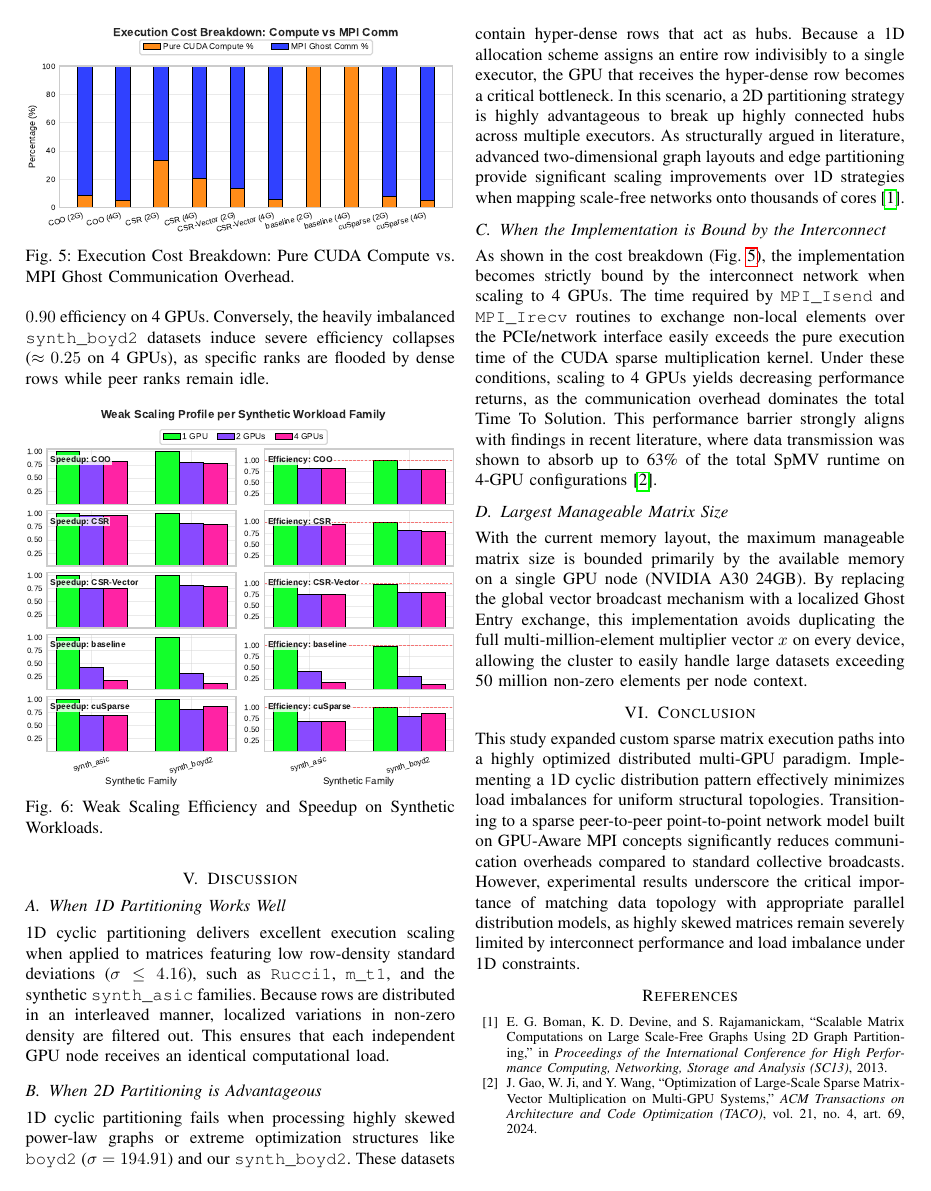
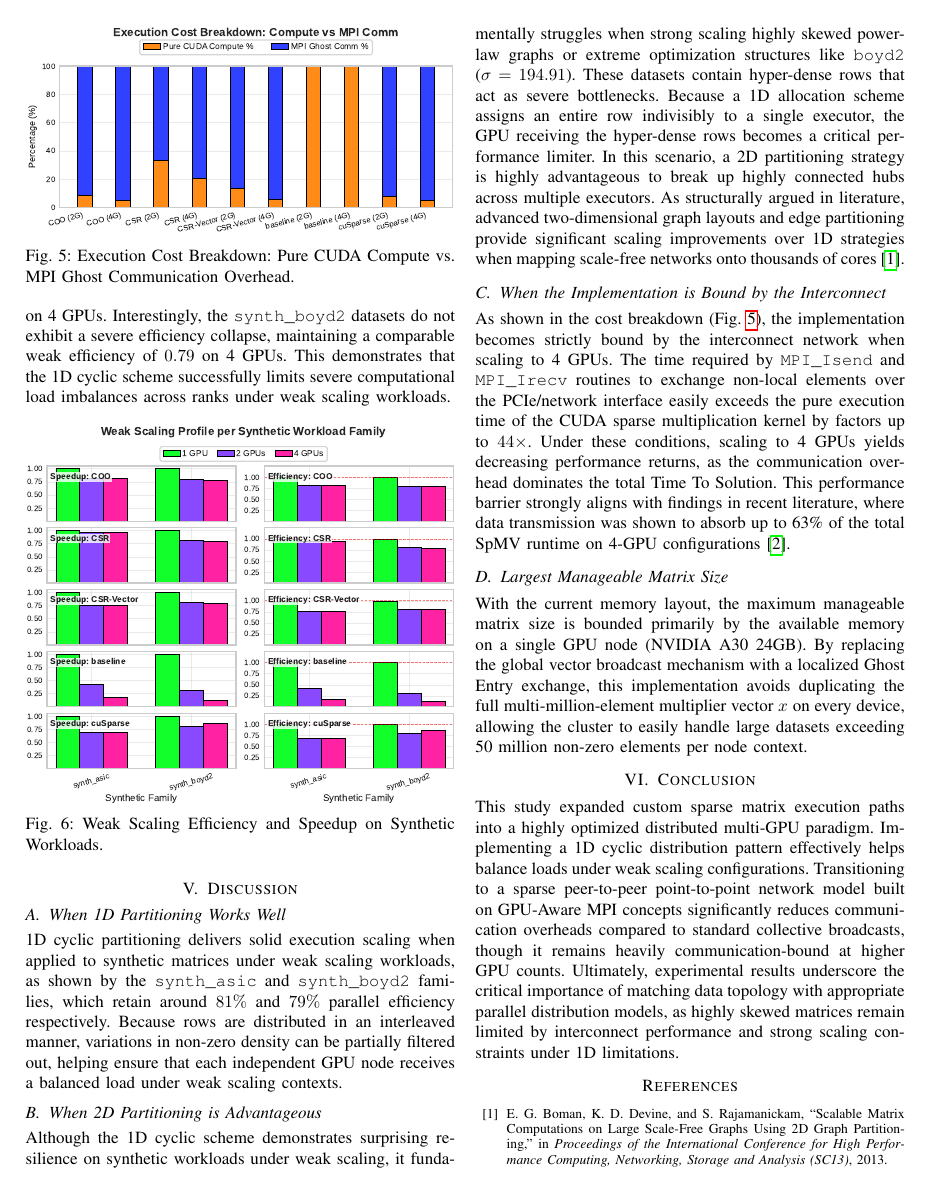
Before and after one commit to Michael-Bernasconi/Sparse-Matrix-Vector-Multiplication, a LaTeX paper (doc/latex/Bernasconi_Michael_267681_2_del.tex): page 4 of 4 before the commit and page 4 of 5 after it. Compiled offline with pdfLaTeX; a missing font is replaced by an installed copy or a similar font; a LaTeX package or settings file that is missing is left out.

Commit message:
modified section evaluation

```diff
--- a/doc/latex/Bernasconi_Michael_267681_2_del.tex
+++ b/doc/latex/Bernasconi_Michael_267681_2_del.tex
@@ -222,7 +221,7 @@ On 4 GPUs, the implementations are completely communication-bound: the Ghost Exc
 \end{figure}
 
 \subsection{Weak Scaling Profiling}
-To isolate the structural impact on multi-node balancing, Weak Scaling was evaluated using synthetic datasets (Fig. \ref{fig:weak_scaling}). The custom implementations maintain excellent scaling efficiency on the \texttt{synth\_asic} family (where 1D cyclic distribution ensures equal load), dropping only slightly below $0.90$ efficiency on 4 GPUs. Conversely, the heavily imbalanced \texttt{synth\_boyd2} datasets induce severe efficiency collapses ($\approx 0.25$ on 4 GPUs), as specific ranks are flooded by dense rows while peer ranks remain idle.
+To isolate the structural impact on multi-node balancing, Weak Scaling was evaluated using synthetic datasets (Fig. \ref{fig:weak_scaling}). The custom implementations maintain stable and robust scaling efficiency on the \texttt{synth\_asic} family (where 1D cyclic distribution helps distribute rows), reaching $0.81$ efficiency on 4 GPUs. Interestingly, the \texttt{synth\_boyd2} datasets do not exhibit a severe efficiency collapse, maintaining a comparable weak efficiency of $0.79$ on 4 GPUs. This demonstrates that the 1D cyclic scheme successfully limits severe computational load imbalances across ranks under weak scaling workloads.
 
 \begin{figure}[htbp]
     \centering
@@ -234,20 +233,20 @@ To isolate the structural impact on multi-node balancing, Weak Scaling was evalu
 \section{Discussion}
 
 \subsection{When 1D Partitioning Works Well}
-1D cyclic partitioning delivers excellent execution scaling when applied to matrices featuring low row-density standard deviations ($\sigma \le 4.16$), such as \texttt{Rucci1}, \texttt{m\_t1}, and the synthetic \texttt{synth\_asic} families. Because rows are distributed in an interleaved manner, localized variations in non-zero density are filtered out. This ensures that each independent GPU node receives an identical computational load.
+1D cyclic partitioning delivers solid execution scaling when applied to synthetic matrices under weak scaling workloads, as shown by the \texttt{synth\_asic} and \texttt{synth\_boyd2} families, which retain around $81\%$ and $79\%$ parallel efficiency respectively. Because rows are distributed in an interleaved manner, variations in non-zero density can be partially filtered out, helping ensure that each independent GPU node receives a balanced load under weak scaling contexts.
 
 \subsection{When 2D Partitioning is Advantageous}
 \label{sec:discussion_2d}
-1D cyclic partitioning fails when processing highly skewed power-law graphs or extreme optimization structures like \texttt{boyd2} ($\sigma = 194.91$) and our \texttt{synth\_boyd2}. These datasets contain hyper-dense rows that act as hubs. Because a 1D allocation scheme assigns an entire row indivisibly to a single executor, the GPU that receives the hyper-dense row becomes a critical bottleneck. In this scenario, a 2D partitioning strategy is highly advantageous to break up highly connected hubs across multiple executors. As structurally argued in literature, advanced two-dimensional graph layouts and edge partitioning provide significant scaling improvements over 1D strategies when mapping scale-free networks onto thousands of cores~\cite{boman2013scalable}.
+Although the 1D cyclic scheme demonstrates surprising resilience on synthetic workloads under weak scaling, it fundamentally struggles when strong scaling highly skewed power-law graphs or extreme optimization structures like \texttt{boyd2} ($\sigma = 194.91$). These datasets contain hyper-dense rows that act as severe bottlenecks. Because a 1D allocation scheme assigns an entire row indivisibly to a single executor, the GPU receiving the hyper-dense rows becomes a critical performance limiter. In this scenario, a 2D partitioning strategy is highly advantageous to break up highly connected hubs across multiple executors. As structurally argued in literature, advanced two-dimensional graph layouts and edge partitioning provide significant scaling improvements over 1D strategies when mapping scale-free networks onto thousands of cores~\cite{boman2013scalable}.
 
 \subsection{When the Implementation is Bound by the Interconnect}
-As shown in the cost breakdown (Fig. \ref{fig:comm_breakdown}), the implementation becomes strictly bound by the interconnect network when scaling to 4 GPUs. The time required by \texttt{MPI\_Isend} and \texttt{MPI\_Irecv} routines to exchange non-local elements over the PCIe/network interface easily exceeds the pure execution time of the CUDA sparse multiplication kernel. Under these conditions, scaling to 4 GPUs yields decreasing performance returns, as the communication overhead dominates the total Time To Solution. This performance barrier strongly aligns with findings in recent literature, where data transmission was shown to absorb up to 63\% of the total SpMV runtime on 4-GPU configurations~\cite{gao2024optimization}.
+As shown in the cost breakdown (Fig. \ref{fig:comm_breakdown}), the implementation becomes strictly bound by the interconnect network when scaling to 4 GPUs. The time required by \texttt{MPI\_Isend} and \texttt{MPI\_Irecv} routines to exchange non-local elements over the PCIe/network interface easily exceeds the pure execution time of the CUDA sparse multiplication kernel by factors up to $44\times$. Under these conditions, scaling to 4 GPUs yields decreasing performance returns, as the communication overhead dominates the total Time To Solution. This performance barrier strongly aligns with findings in recent literature, where data transmission was shown to absorb up to 63\% of the total SpMV runtime on 4-GPU configurations~\cite{gao2024optimization}.
 
 \subsection{Largest Manageable Matrix Size}
 With the current memory layout, the maximum manageable matrix size is bounded primarily by the available memory on a single GPU node (NVIDIA A30 24GB). By replacing the global vector broadcast mechanism with a localized Ghost Entry exchange, this implementation avoids duplicating the full multi-million-element multiplier vector $x$ on every device, allowing the cluster to easily handle large datasets exceeding 50 million non-zero elements per node context.
 
 \section{Conclusion}
-This study expanded custom sparse matrix execution paths into a highly optimized distributed multi-GPU paradigm. Implementing a 1D cyclic distribution pattern effectively minimizes load imbalances for uniform structural topologies. Transitioning to a sparse peer-to-peer point-to-point network model built on GPU-Aware MPI concepts significantly reduces communication overheads compared to standard collective broadcasts. However, experimental results underscore the critical importance of matching data topology with appropriate parallel distribution models, as highly skewed matrices remain severely limited by interconnect performance and load imbalance under 1D constraints.
+This study expanded custom sparse matrix execution paths into a highly optimized distributed multi-GPU paradigm. Implementing a 1D cyclic distribution pattern effectively helps balance loads under weak scaling configurations. Transitioning to a sparse peer-to-peer point-to-point network model built on GPU-Aware MPI concepts significantly reduces communication overheads compared to standard collective broadcasts, though it remains heavily communication-bound at higher GPU counts. Ultimately, experimental results underscore the critical importance of matching data topology with appropriate parallel distribution models, as highly skewed matrices remain limited by interconnect performance and strong scaling constraints under 1D limitations.
 
 \begin{thebibliography}{00}
 \bibitem{boman2013scalable} E. G. Boman, K. D. Devine, and S. Rajamanickam, ``Scalable Matrix Computations on Large Scale-Free Graphs Using 2D Graph Partitioning,'' in \textit{Proceedings of the International Conference for High Performance Computing, Networking, Storage and Analysis (SC13)}, 2013.
```
Also changed, not shown: doc/latex/Bernasconi_Michael_267681_2_del.pdf, doc/latex/Bernasconi_Michael_267681_2_del.tex (7 more changed lines), 3 other files.
